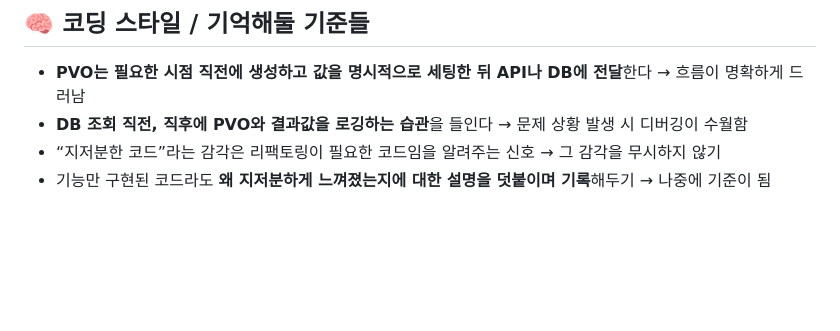
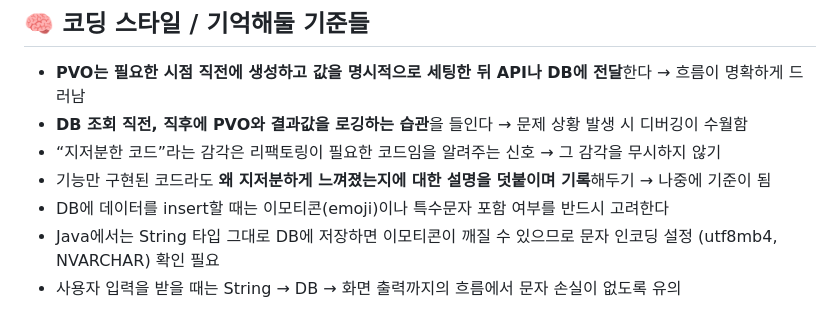
Before and after one commit to keunoh/intelligence, a Markdown page: daily-office-records/2025-04-16.md, the part around the change. Rendered like a GitHub page; blank space fills up the shorter version.

```diff
--- a/daily-office-records/2025-04-16.md
+++ b/daily-office-records/2025-04-16.md
@@ -61,3 +61,6 @@
 - **DB 조회 직전, 직후에 PVO와 결과값을 로깅하는 습관**을 들인다 → 문제 상황 발생 시 디버깅이 수월함
 - “지저분한 코드”라는 감각은 리팩토링이 필요한 코드임을 알려주는 신호 → 그 감각을 무시하지 않기
 - 기능만 구현된 코드라도 **왜 지저분하게 느껴졌는지에 대한 설명을 덧붙이며 기록**해두기 → 나중에 기준이 됨
+- DB에 데이터를 insert할 때는 이모티콘(emoji)이나 특수문자 포함 여부를 반드시 고려한다
+- Java에서는 String 타입 그대로 DB에 저장하면 이모티콘이 깨질 수 있으므로 문자 인코딩 설정 (utf8mb4, NVARCHAR) 확인 필요
+- 사용자 입력을 받을 때는 String → DB → 화면 출력까지의 흐름에서 문자 손실이 없도록 유의
```
